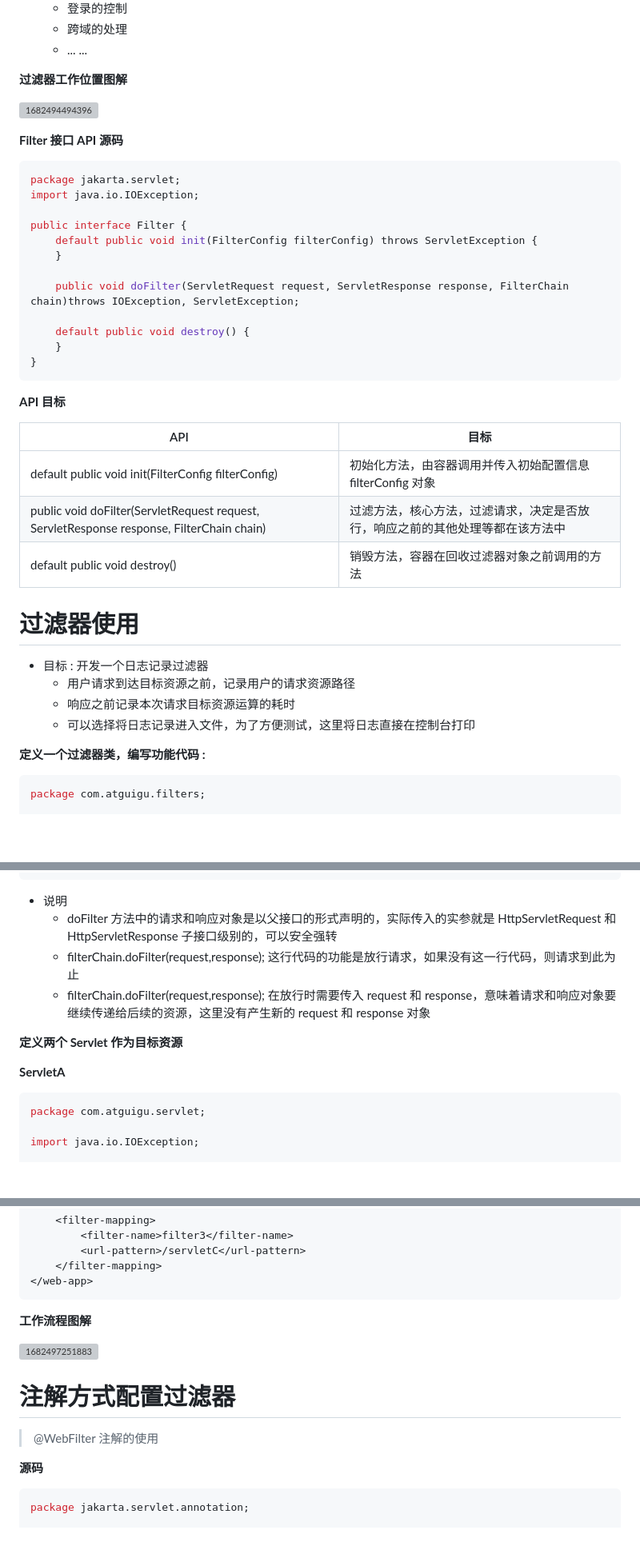
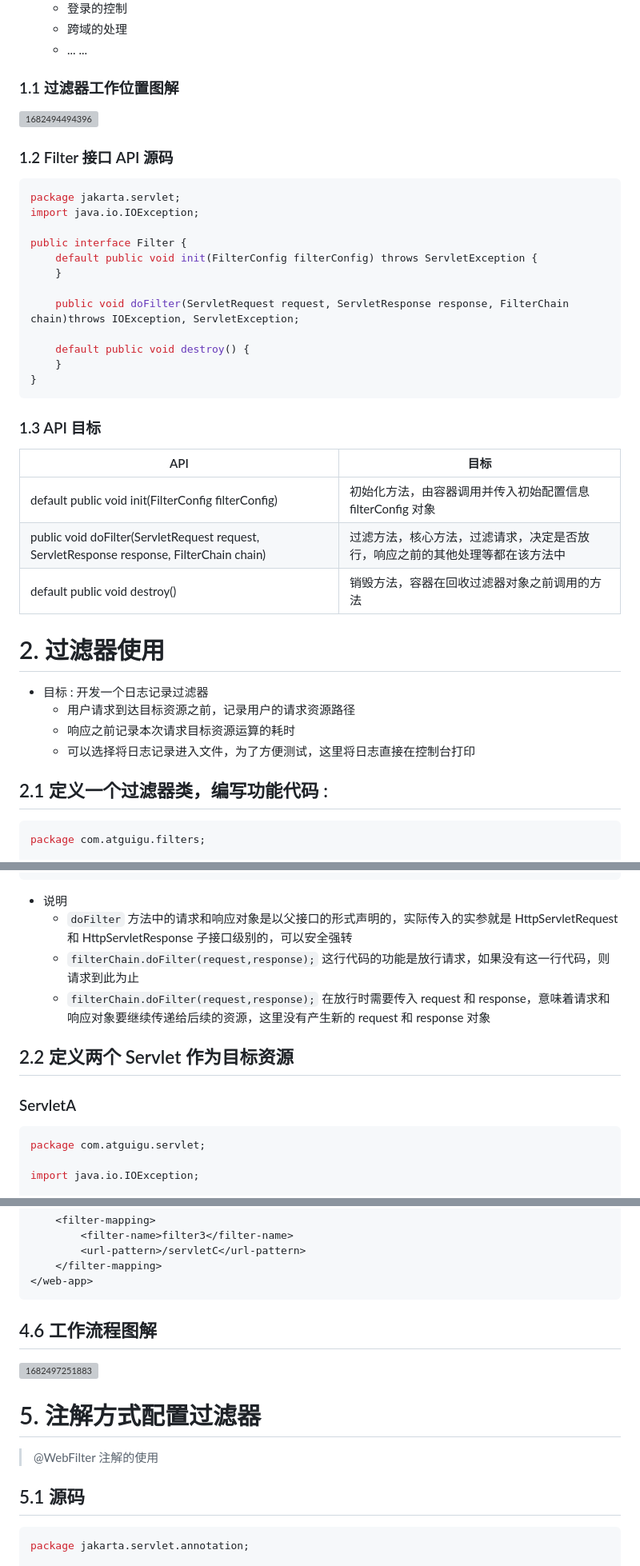
Before and after one commit to aquariusCCA/Atguigu_JavaWeb, a Markdown page: 筆記/第七章_過濾器.md, 3 parts joined by grey strips. Shown at 80% size. Drawn GitHub-style; blank space fills up the shorter version; grey boxes are pictures that could not be loaded.

````diff
--- a/筆記/第七章_過濾器.md
+++ b/筆記/第七章_過濾器.md
@@ -23,11 +22,11 @@
   - 跨域的处理
   - ... ...
 
-**过滤器工作位置图解**
+### 1.1 过滤器工作位置图解
 
 ![1682494494396](images/1682494494396.png)
 
-**Filter 接口 API 源码**
+### 1.2 Filter 接口 API 源码
 
 ``` java
 package jakarta.servlet;
@@ -44,7 +43,7 @@ public interface Filter {
 }
 ```
 
-**API 目标**
+### 1.3 API 目标
 
 | API                                                          | 目标                                                         |
 | ------------------------------------------------------------ | ------------------------------------------------------------ |
@@ -52,14 +51,13 @@ public interface Filter {
 | public void doFilter(ServletRequest request, ServletResponse response, FilterChain chain) | 过滤方法，核心方法，过滤请求，决定是否放行，响应之前的其他处理等都在该方法中 |
 | default public void destroy()                                | 销毁方法，容器在回收过滤器对象之前调用的方法                 |
 
-# 过滤器使用
-
+# 2. 过滤器使用
 - 目标 : 开发一个日志记录过滤器
   - 用户请求到达目标资源之前，记录用户的请求资源路径
   - 响应之前记录本次请求目标资源运算的耗时
   - 可以选择将日志记录进入文件，为了方便测试，这里将日志直接在控制台打印
 
-**定义一个过滤器类，编写功能代码 :**
+## 2.1 定义一个过滤器类，编写功能代码 :
 
 ``` java
 package com.atguigu.filters;
@@ -107,14 +105,13 @@ public class LoggingFilter implements Filter {
 ```
 
 + 说明
-  + doFilter 方法中的请求和响应对象是以父接口的形式声明的，实际传入的实参就是 HttpServletRequest 和 HttpServletResponse 子接口级别的，可以安全强转
-  + filterChain.doFilter(request,response); 这行代码的功能是放行请求，如果没有这一行代码，则请求到此为止
-  + filterChain.doFilter(request,response); 在放行时需要传入 request 和 response，意味着请求和响应对象要继续传递给后续的资源，这里没有产生新的 request 和 response 对象
+  + `doFilter` 方法中的请求和响应对象是以父接口的形式声明的，实际传入的实参就是 HttpServletRequest 和 HttpServletResponse 子接口级别的，可以安全强转
+  + `filterChain.doFilter(request,response);` 这行代码的功能是放行请求，如果没有这一行代码，则请求到此为止
+  + `filterChain.doFilter(request,response);` 在放行时需要传入 request 和 response，意味着请求和响应对象要继续传递给后续的资源，这里没有产生新的 request 和 response 对象
 
-**定义两个 Servlet 作为目标资源**
+## 2.2 定义两个 Servlet 作为目标资源
 
-**ServletA**
-
+### ServletA
 ``` java
 package com.atguigu.servlet;
 
@@ -413,15 +406,15 @@ public class Filter3 implements Filter {
 </web-app>
 ```
 
-**工作流程图解**
+## 4.6 工作流程图解
 
 ![1682497251883](images/1682497251883.png)
 
-# 注解方式配置过滤器
+# 5. 注解方式配置过滤器
 
 > @WebFilter 注解的使用
 
-**源码**
+## 5.1 源码
 
 ``` java
 package jakarta.servlet.annotation;
````
Also changed, not shown: other parts of 筆記/第七章_過濾器.md (+16 -21 lines).
